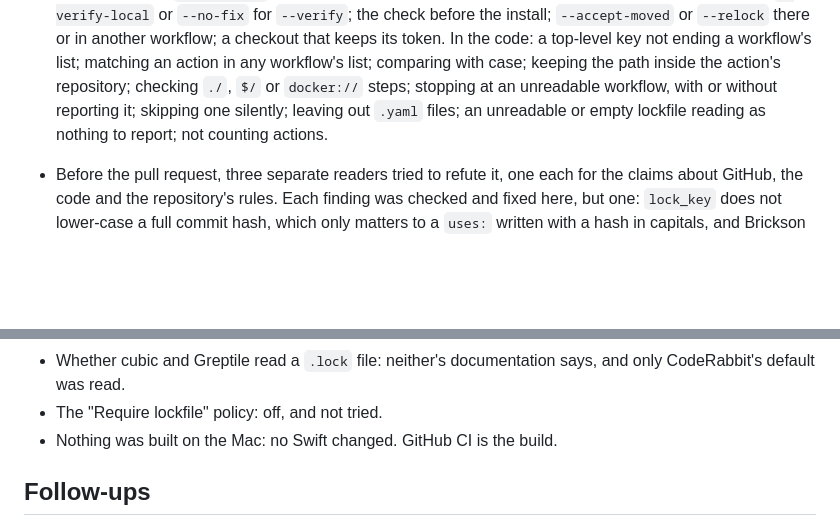
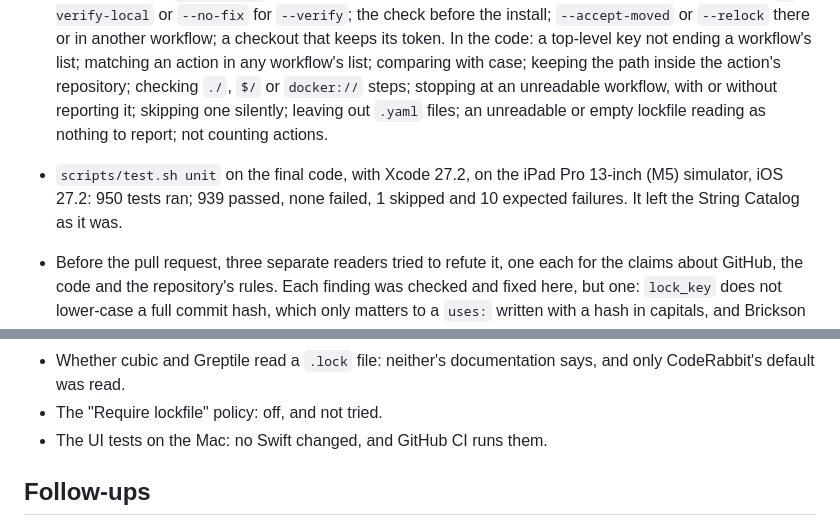
Before and after one commit to MiddleAgedBanana/Brickson, a Markdown page: docs/log/2026-11-07-workflow-lockfile.md, 2 parts joined by grey strips. GitHub-like rendering; blank space fills up the shorter version.

Commit message:
Record the Mac's unit run
Co-Authored-By: Claude Opus 5.5 <noreply@anthropic.com>

```diff
--- a/docs/log/2026-11-07-workflow-lockfile.md
+++ b/docs/log/2026-11-07-workflow-lockfile.md
@@ -133,6 +133,10 @@ On the owner's Mac (macOS 27.2, `gh` 2.103.3, `gh-actions-lock` v0.4.1):
   at an unreadable workflow, with or without reporting it; skipping one
   silently; leaving out `.yaml` files; an unreadable or empty lockfile
   reading as nothing to report; not counting actions.
+- `scripts/test.sh unit` on the final code, with Xcode 27.2, on the iPad
+  Pro 13-inch (M5) simulator, iOS 27.2: 950 tests ran; 939 passed, none
+  failed, 1 skipped and 10 expected failures. It left the String Catalog
+  as it was.
 - Before the pull request, three separate readers tried to refute it,
   one each for the claims about GitHub, the code and the repository's
   rules. Each finding was checked and fixed here, but one: `lock_key`
@@ -167,8 +171,7 @@ On the owner's Mac (macOS 27.2, `gh` 2.103.3, `gh-actions-lock` v0.4.1):
 - Whether cubic and Greptile read a `.lock` file: neither's documentation
   says, and only CodeRabbit's default was read.
 - The "Require lockfile" policy: off, and not tried.
-- Nothing was built on the Mac: no Swift changed. GitHub CI is the
-  build.
+- The UI tests on the Mac: no Swift changed, and GitHub CI runs them.
 
 ## Follow-ups
 
```
